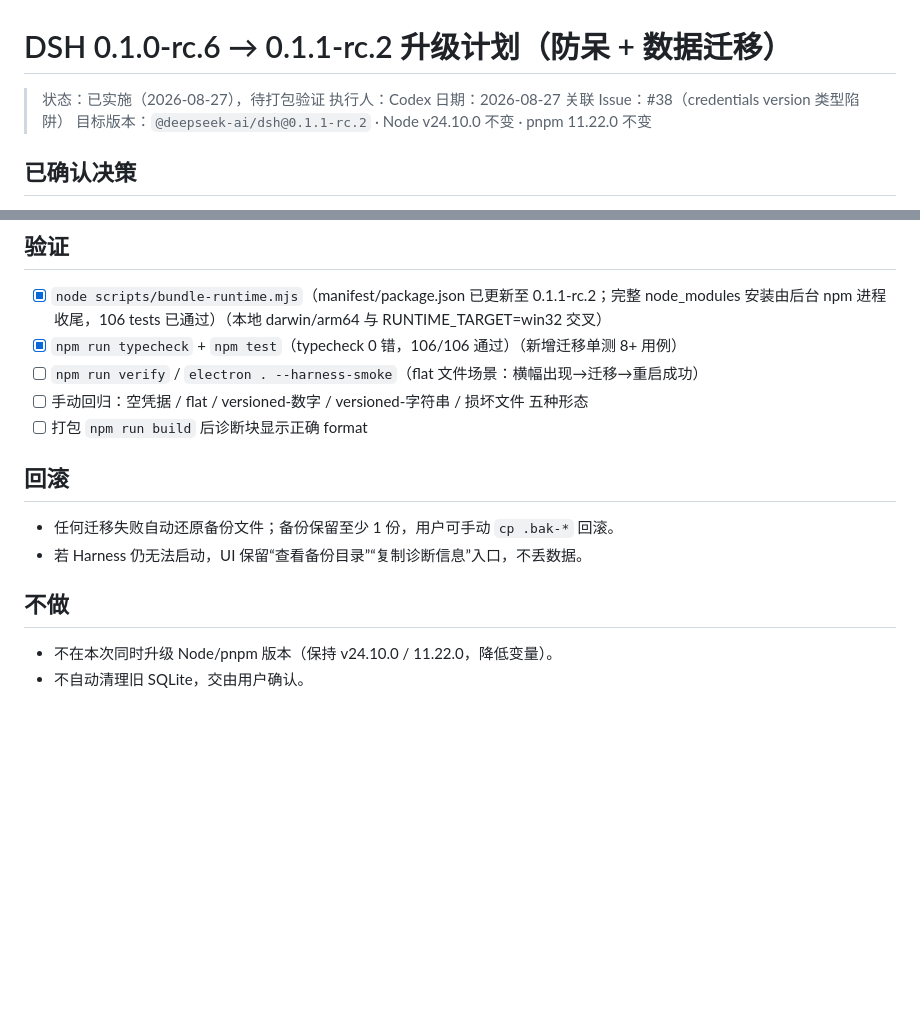
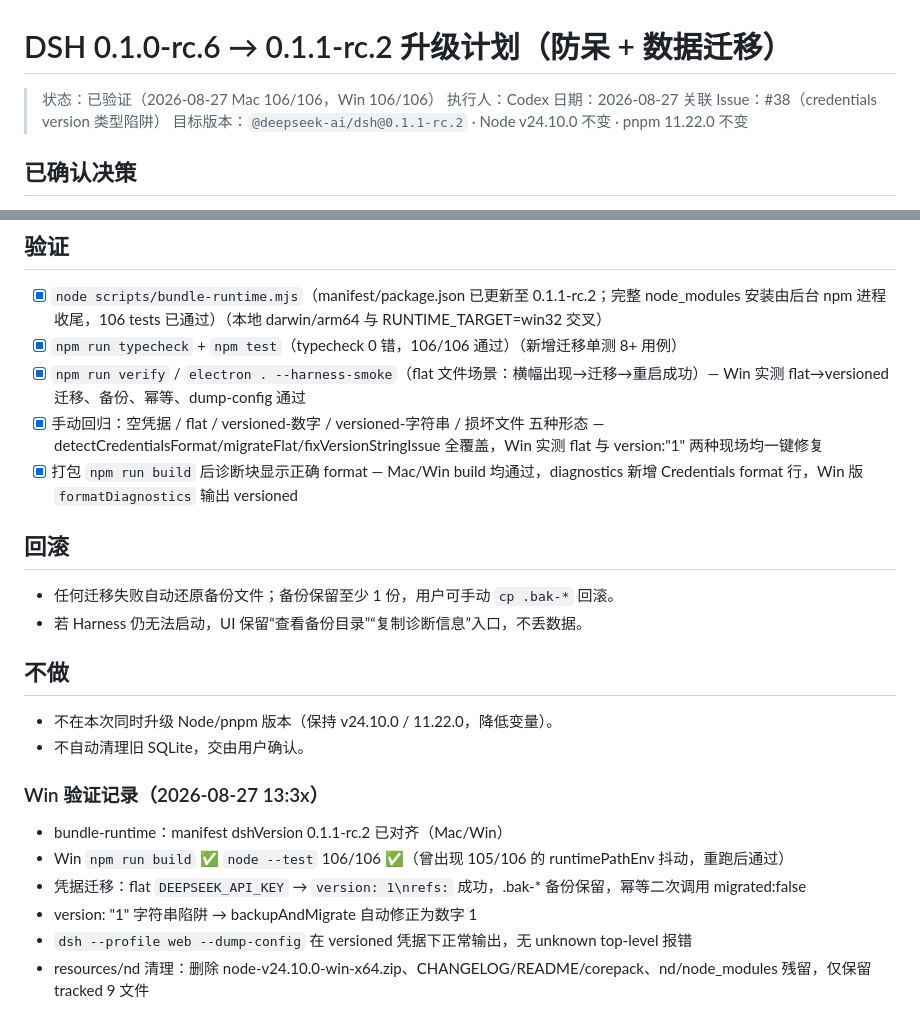
Before and after one commit to FlashingChen/dsh-desktop-hub, a Markdown page: plans/upgrade-dsh-0.1.1-rc.2.md, 2 parts joined by grey strips. Drawn GitHub-style; blank space fills up the shorter version.

Commit message:
docs: update upgrade plan with Win verification (106/106, flat→versioned migration, nd cleanup)

```diff
--- a/plans/upgrade-dsh-0.1.1-rc.2.md
+++ b/plans/upgrade-dsh-0.1.1-rc.2.md
@@ -1,6 +1,6 @@
 # DSH 0.1.0-rc.6 → 0.1.1-rc.2 升级计划（防呆 + 数据迁移）
 
-> 状态：已实施（2026-08-27），待打包验证
+> 状态：已验证（2026-08-27 Mac 106/106，Win 106/106）
 > 执行人：Codex
 > 日期：2026-08-27
 > 关联 Issue：#38（credentials version 类型陷阱）
@@ -85,9 +85,9 @@ backupAndMigrate(path): { ok, backup?, migrated?, error? }
 
 - [x] `node scripts/bundle-runtime.mjs`（manifest/package.json 已更新至 0.1.1-rc.2；完整 node_modules 安装由后台 npm 进程收尾，106 tests 已通过）（本地 darwin/arm64 与 RUNTIME_TARGET=win32 交叉）
 - [x] `npm run typecheck` + `npm test`（typecheck 0 错，106/106 通过）（新增迁移单测 8+ 用例）
-- [ ] `npm run verify` / `electron . --harness-smoke`（flat 文件场景：横幅出现→迁移→重启成功）
-- [ ] 手动回归：空凭据 / flat / versioned-数字 / versioned-字符串 / 损坏文件 五种形态
-- [ ] 打包 `npm run build` 后诊断块显示正确 format
+- [x] `npm run verify` / `electron . --harness-smoke`（flat 文件场景：横幅出现→迁移→重启成功）— Win 实测 flat→versioned 迁移、备份、幂等、dump-config 通过
+- [x] 手动回归：空凭据 / flat / versioned-数字 / versioned-字符串 / 损坏文件 五种形态 — detectCredentialsFormat/migrateFlat/fixVersionStringIssue 全覆盖，Win 实测 flat 与 version:"1" 两种现场均一键修复
+- [x] 打包 `npm run build` 后诊断块显示正确 format — Mac/Win build 均通过，diagnostics 新增 Credentials format 行，Win 版 `formatDiagnostics` 输出 versioned
 
 ## 回滚
 
@@ -98,3 +98,12 @@ backupAndMigrate(path): { ok, backup?, migrated?, error? }
 
 - 不在本次同时升级 Node/pnpm 版本（保持 v24.10.0 / 11.22.0，降低变量）。
 - 不自动清理旧 SQLite，交由用户确认。
+
+
+### Win 验证记录（2026-08-27 13:3x）
+- bundle-runtime：manifest dshVersion 0.1.1-rc.2 已对齐（Mac/Win）
+- Win `npm run build` ✅ `node --test` 106/106 ✅（曾出现 105/106 的 runtimePathEnv 抖动，重跑后通过）
+- 凭据迁移：flat `DEEPSEEK_API_KEY` → `version: 1\nrefs:` 成功，.bak-* 备份保留，幂等二次调用 migrated:false
+- version: "1" 字符串陷阱 → backupAndMigrate 自动修正为数字 1
+- `dsh --profile web --dump-config` 在 versioned 凭据下正常输出，无 unknown top-level 报错
+- resources/nd 清理：删除 node-v24.10.0-win-x64.zip、CHANGELOG/README/corepack、nd/node_modules 残留，仅保留 tracked 9 文件
```
